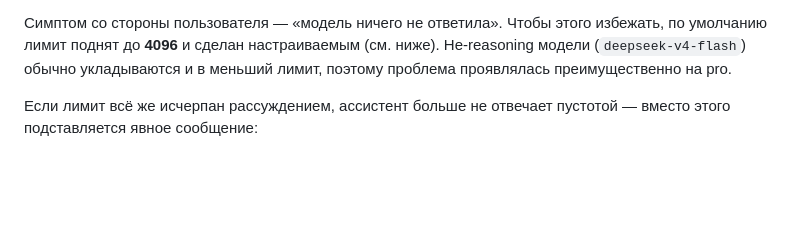
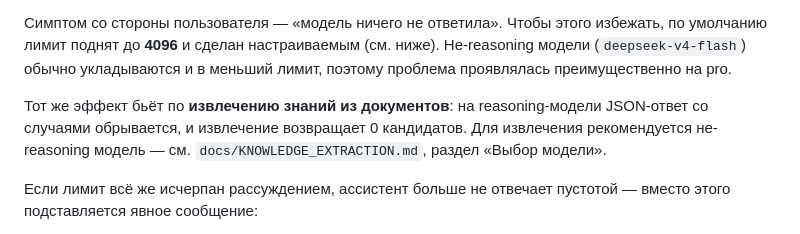
Before and after one commit to sergeyxmao/LOCAL-RAG-PLATFORM, a Markdown page: docs/CLOUD_PROVIDER.md, the part around the change. Drawn GitHub-style; blank space fills up the shorter version.

```diff
--- a/docs/CLOUD_PROVIDER.md
+++ b/docs/CLOUD_PROVIDER.md
@@ -65,6 +65,11 @@ OpenAI o1 и т.п.) скрытое рассуждение тратит токе
 избежать, по умолчанию лимит поднят до **4096** и сделан настраиваемым (см.
 ниже). Не-reasoning модели (`deepseek-v4-flash`) обычно укладываются и в
 меньший лимит, поэтому проблема проявлялась преимущественно на pro.
+
+Тот же эффект бьёт по **извлечению знаний из документов**: на reasoning-модели
+JSON-ответ со случаями обрывается, и извлечение возвращает 0 кандидатов. Для
+извлечения рекомендуется не-reasoning модель — см. `docs/KNOWLEDGE_EXTRACTION.md`,
+раздел «Выбор модели».
 
 Если лимит всё же исчерпан рассуждением, ассистент больше не отвечает
 пустотой — вместо этого подставляется явное сообщение:
```
Also changed, not shown: docs/KNOWLEDGE_EXTRACTION.md (+40 -0 lines), docs/UI_V2.md (+26 -0 lines).
